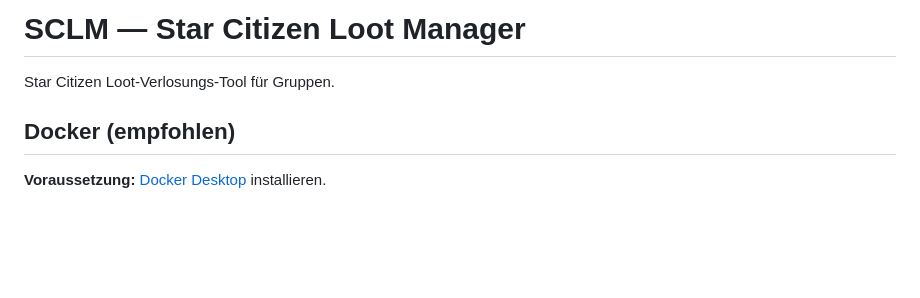
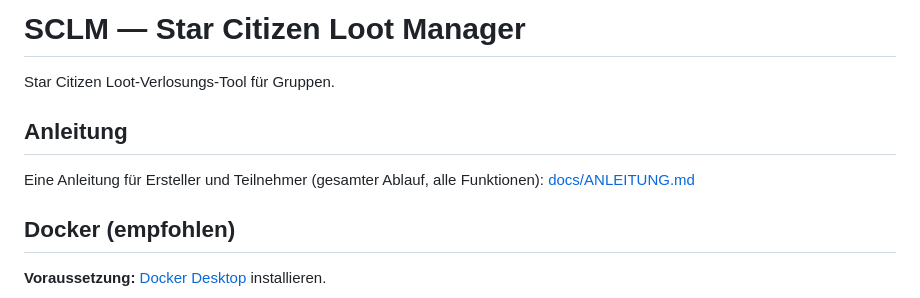
Before and after one commit to SeBoOne/sclm, a Markdown page: README.md, the part around the change. GitHub-like rendering; blank space fills up the shorter version.

Commit message:
docs: Anleitung für Ersteller & Teilnehmer (gesamter Ablauf)

```diff
--- a/README.md
+++ b/README.md
@@ -1,6 +1,10 @@
 # SCLM — Star Citizen Loot Manager
 
 Star Citizen Loot-Verlosungs-Tool für Gruppen.
+
+## Anleitung
+
+Eine Anleitung für Ersteller und Teilnehmer (gesamter Ablauf, alle Funktionen): [docs/ANLEITUNG.md](docs/ANLEITUNG.md)
 
 ## Docker (empfohlen)
 
```
Also changed, not shown: docs/ANLEITUNG.md (added, +147 -0 lines).
